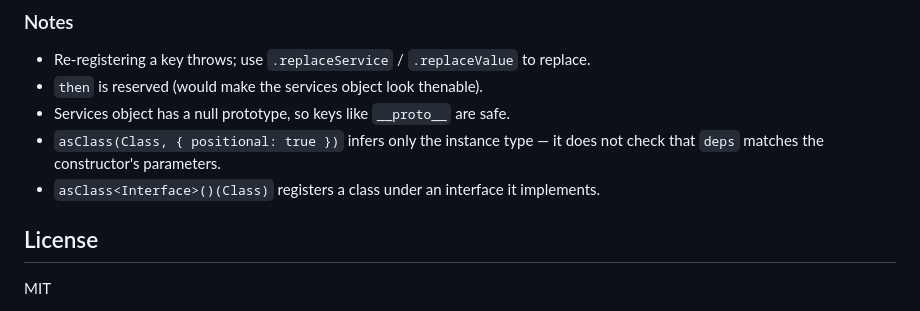
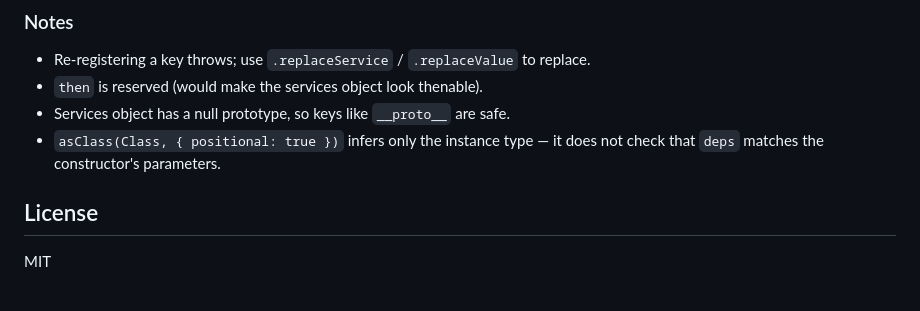
Before and after one commit to mkizka/gyaku, a Markdown page: packages/gyaku/README.md, the part around the change. GitHub-like rendering.

Commit message:
docs: drop the redundant asClass interface note
The Notes section collects gotchas; this line only restated the body
text, so remove it.

Co-Authored-By: Claude Opus 4.8 (1M context) <noreply@anthropic.com>

```diff
--- a/packages/gyaku/README.md
+++ b/packages/gyaku/README.md
@@ -170,7 +170,6 @@ try {
 - `then` is reserved (would make the services object look thenable).
 - Services object has a null prototype, so keys like `__proto__` are safe.
 - `asClass(Class, { positional: true })` infers only the instance type — it does not check that `deps` matches the constructor's parameters.
-- `asClass<Interface>()(Class)` registers a class under an interface it implements.
 
 ## License
 
```
